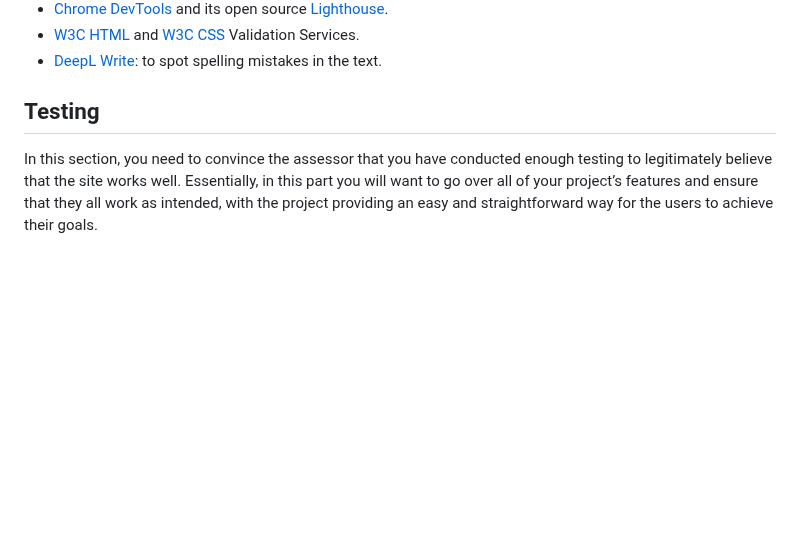
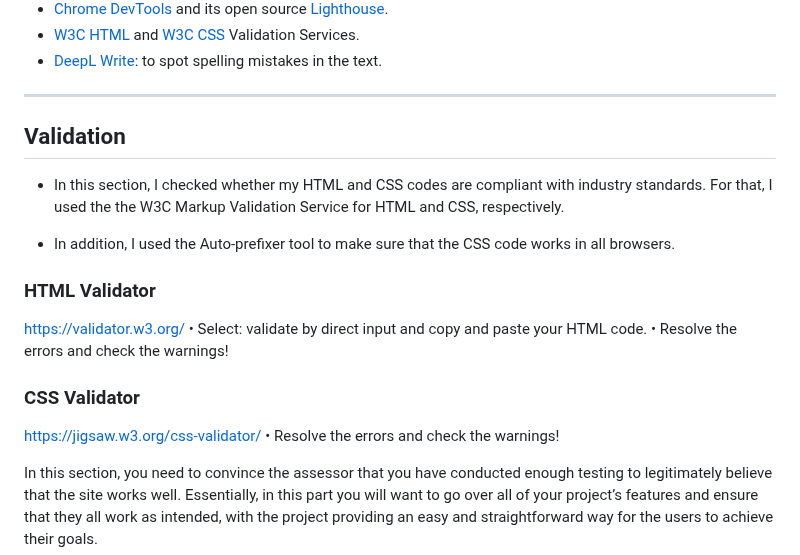
Before and after one commit to ParedesGab/PP1, a Markdown page: README.md, the part around the change. Rendered like a GitHub page; blank space fills up the shorter version.

Commit message:
ReadMe: start with validation section

```diff
--- a/README.md
+++ b/README.md
@@ -270,7 +270,23 @@ Symbiosis is defined as "the living together of differently named organisms" (de
 -  [W3C HTML](https://validator.w3.org/) and [W3C CSS](https://jigsaw.w3.org/css-validator/) Validation Services.
 - [DeepL Write](https://www.deepl.com/en/write): to spot spelling mistakes in the text.
 
-## Testing
+---
+## Validation
+
+- In this section, I checked whether my HTML and CSS codes are compliant with industry standards. For that, I used the the W3C Markup Validation Service for HTML and CSS, respectively.
+
+-	In addition, I used the Auto-prefixer tool to make sure that the CSS code works in all browsers.
+
+### HTML Validator
+https://validator.w3.org/
+•	Select: validate by direct input and copy and paste your HTML code.
+•	Resolve the errors and check the warnings!
+
+### CSS Validator
+https://jigsaw.w3.org/css-validator/
+•	Resolve the errors and check the warnings!
+
+
 
 In this section, you need to convince the assessor that you have conducted enough testing to legitimately believe that the site works well. Essentially, in this part you will want to go over all of your project’s features and ensure that they all work as intended, with the project providing an easy and straightforward way for the users to achieve their goals.
 
```
